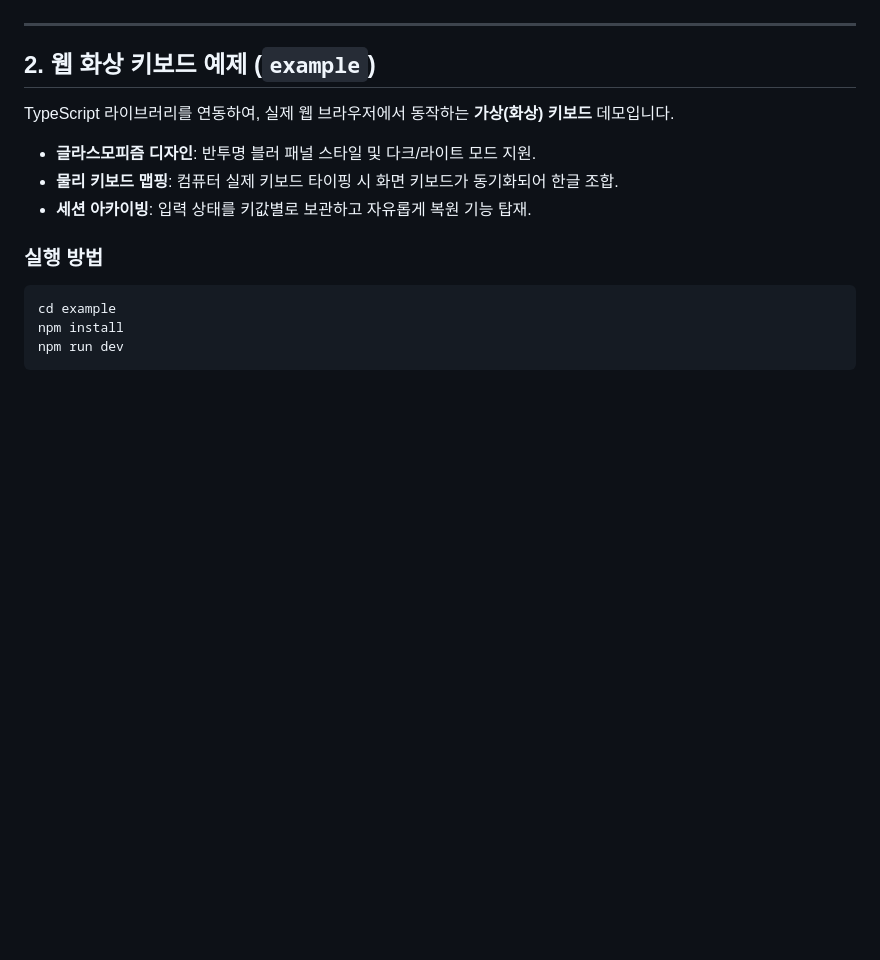
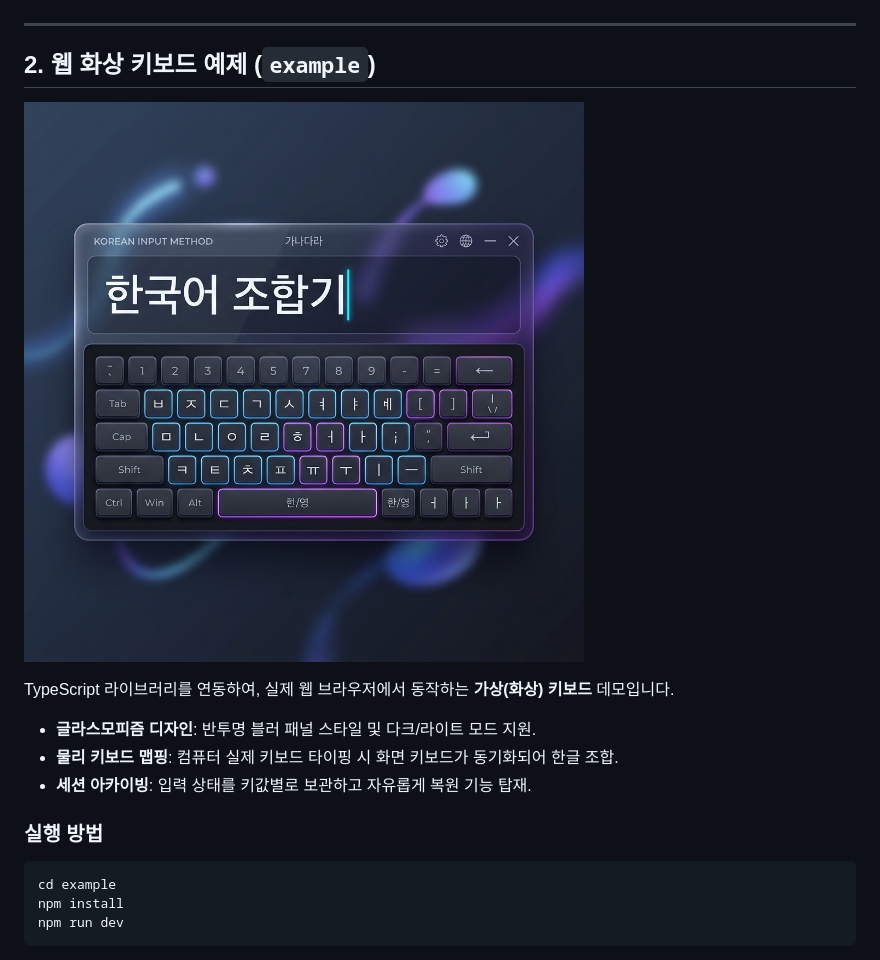
Before and after one commit to brownsoo/AS3-KoreanLanguageComposer, a Markdown page: README.md, the part around the change. GitHub-like rendering; pictures changed too: example/keyboard_preview.png (added); blank space fills up the shorter version.

Commit message:
Embed virtual keyboard preview image in root README.md

```diff
--- a/README.md
+++ b/README.md
@@ -54,6 +54,8 @@ composer.addJamo('ㄴ');
 
 ## 2. 웹 화상 키보드 예제 (`example`)
 
+![Virtual Keyboard Preview](example/keyboard_preview.png)
+
 TypeScript 라이브러리를 연동하여, 실제 웹 브라우저에서 동작하는 **가상(화상) 키보드** 데모입니다.
 * **글라스모피즘 디자인**: 반투명 블러 패널 스타일 및 다크/라이트 모드 지원.
 * **물리 키보드 맵핑**: 컴퓨터 실제 키보드 타이핑 시 화면 키보드가 동기화되어 한글 조합.
```
